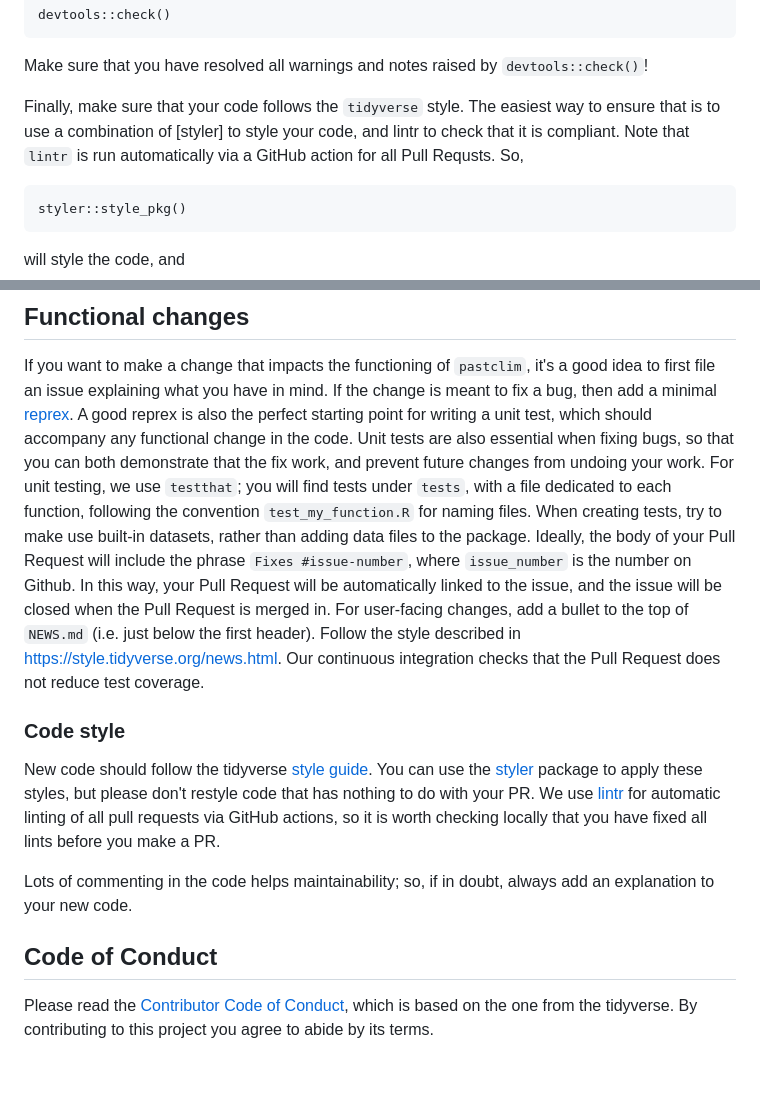
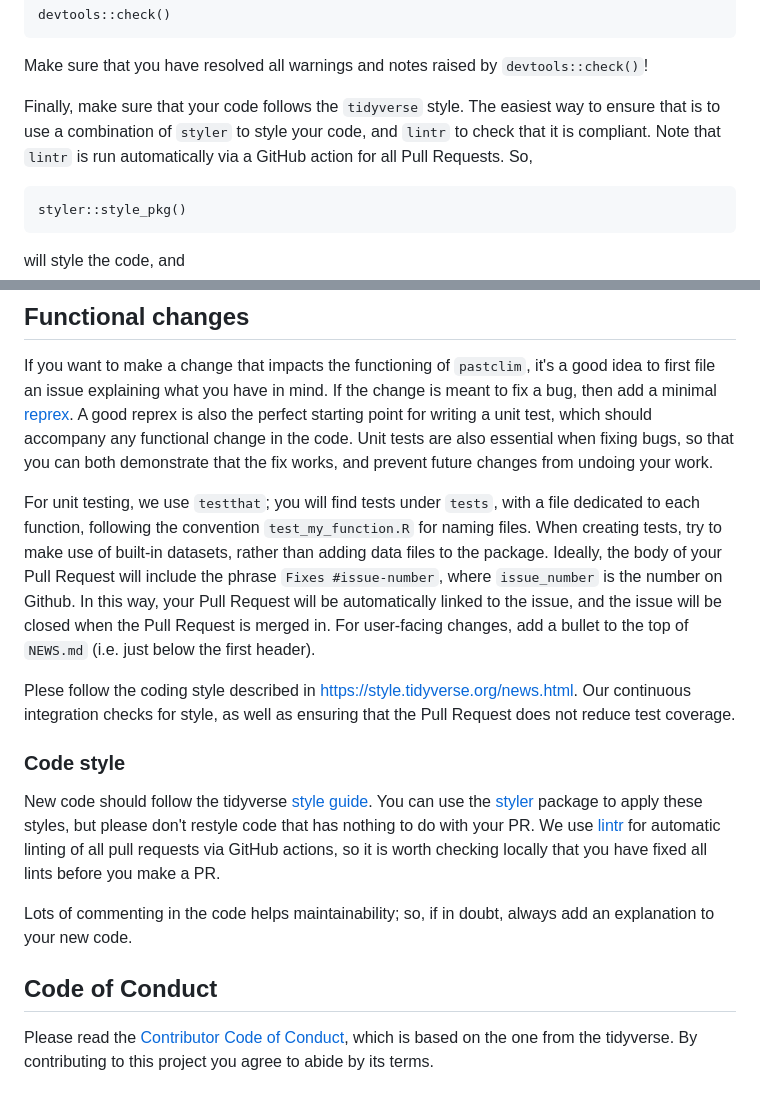
Before and after one commit to EvolEcolGroup/pastclim, a Markdown page: .github/CONTRIBUTING.md, 2 parts joined by grey strips. Drawn GitHub-style.

Commit message:
small edits to contributing guidelines
[skip ci]

````diff
--- a/.github/CONTRIBUTING.md
+++ b/.github/CONTRIBUTING.md
@@ -34,9 +36,9 @@ Make sure that you have resolved all warnings and notes raised by
 `devtools::check()`!
 
 Finally, make sure that your code follows the `tidyverse` style. The easiest
-way to ensure that is to use a combination of [styler] to style your code,
-and lintr to check that it is compliant. Note that `lintr` is run automatically
-via a GitHub action for all Pull Requsts.
+way to ensure that is to use a combination of `styler` to style your code,
+and `lintr` to check that it is compliant. Note that `lintr` is run automatically
+via a GitHub action for all Pull Requests.
 So,
 ```
 styler::style_pkg()
@@ -69,20 +71,25 @@ is meant to fix a bug, then add a minimal
 [reprex](https://www.tidyverse.org/help/#reprex).
 A good reprex is also the perfect starting point for writing a unit test, which
 should accompany any functional change in the code. Unit tests are also
-essential when fixing bugs, so that you can both demonstrate that the fix work,
-and prevent future changes from undoing your work. For unit testing, we use
+essential when fixing bugs, so that you can both demonstrate that the fix works,
+and prevent future changes from undoing your work.
+
+For unit testing, we use
 `testthat`; you will find tests under `tests`, with a file dedicated to each
 function, following the convention `test_my_function.R` for naming files. When
-creating tests, try to make use built-in datasets, rather than adding data files
+creating tests, try to make use of built-in datasets, rather than adding data files
 to the package.
-Ideally, the body of your Pull Request will include the phrase `Fixes
-#issue-number`, where `issue_number` is the number on Github. In this way, your
+Ideally, the body of your Pull Request will include the phrase
+`Fixes #issue-number`, where `issue_number` is the number on Github. In this way, your
 Pull Request will be automatically linked to the issue, and the issue will be
 closed when the Pull Request is merged in.
 For user-facing changes, add a bullet to the top of `NEWS.md` (i.e. just below
-the first header). Follow the style described in
+the first header).
+
+Plese follow the coding style described in
 <https://style.tidyverse.org/news.html>.
-Our continuous integration checks that the Pull Request does not reduce test
+Our continuous integration checks for style, as well as ensuring that the
+Pull Request does not reduce test
 coverage.
 
 ### Code style
@@ -100,5 +107,6 @@ an explanation to your new code.
 
 ## Code of Conduct
 Please read the [Contributor Code of
-Conduct](CODE_OF_CONDUCT.md), which is based on the one from the tidyverse. By contributing to this project you agree to abide
+Conduct](CODE_OF_CONDUCT.md), which is based on the one from the tidyverse.
+By contributing to this project you agree to abide
 by its terms.
````
Also changed, not shown: other parts of .github/CONTRIBUTING.md (+4 -2 lines).
